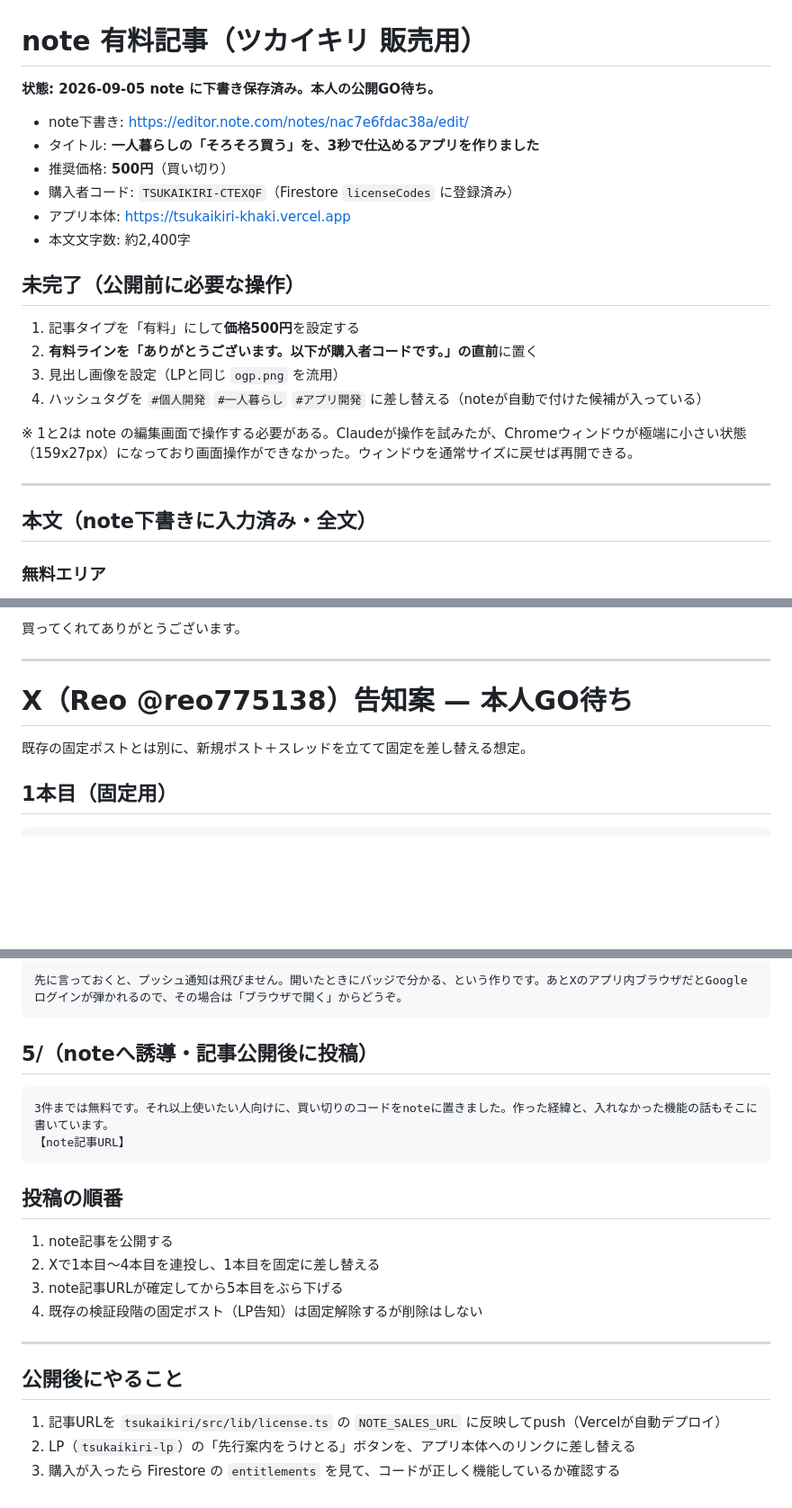
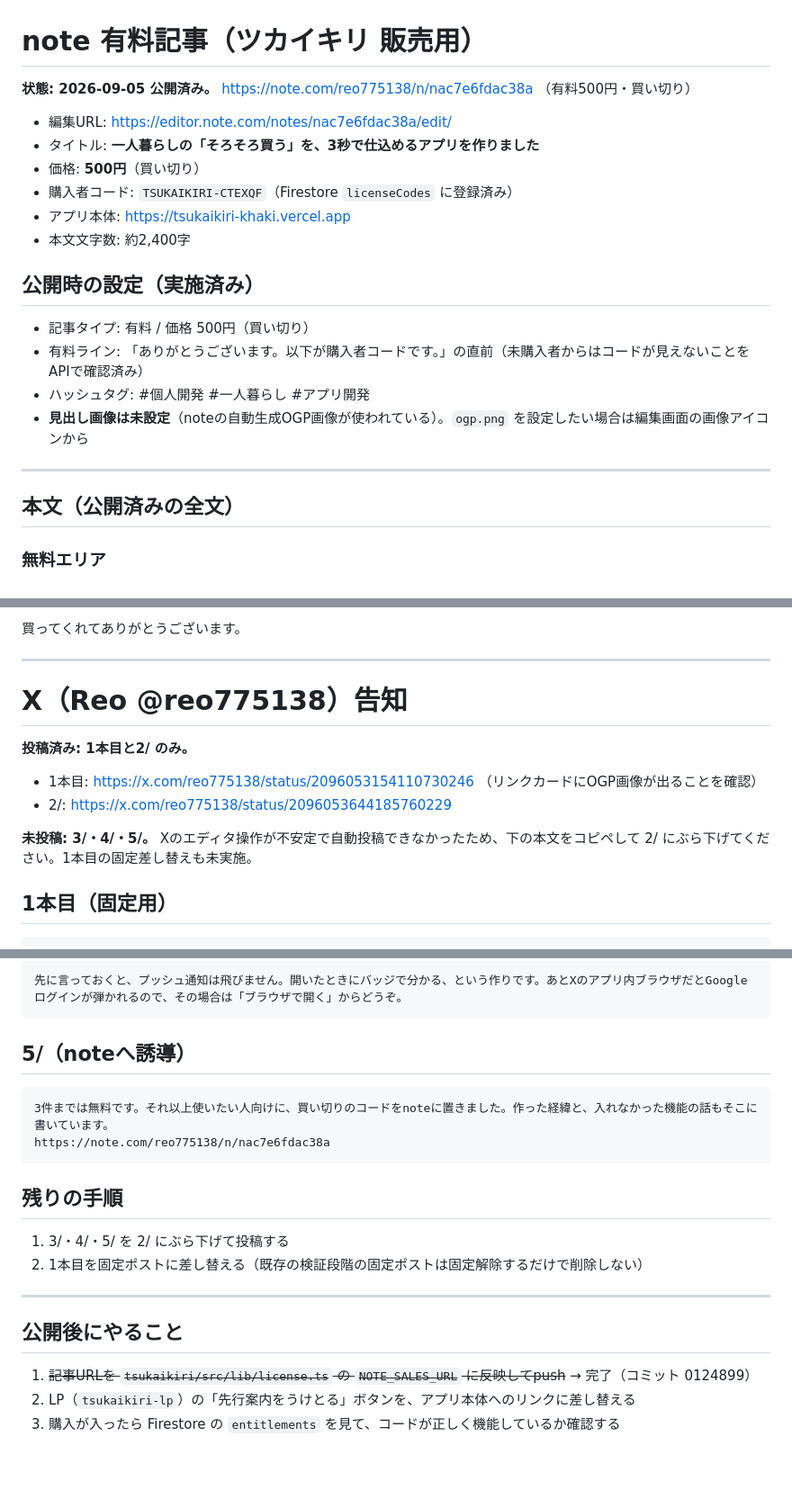
Before and after one commit to shin0510katayama-boop/tsukaikiri-lp, a Markdown page: note-sales-article.md, 3 parts joined by grey strips. Shown at 90% size. GitHub-like rendering; blank space fills up the shorter version.

Commit message:
note記事の公開とX告知の実施状況を反映
Co-Authored-By: Claude Opus 5 <noreply@anthropic.com>

````diff
--- a/note-sales-article.md
+++ b/note-sales-article.md
@@ -1,26 +1,24 @@
 # note 有料記事（ツカイキリ 販売用）
 
-**状態: 2026-09-05 note に下書き保存済み。本人の公開GO待ち。**
+**状態: 2026-09-05 公開済み。** https://note.com/reo775138/n/nac7e6fdac38a （有料500円・買い切り）
 
-- note下書き: https://editor.note.com/notes/nac7e6fdac38a/edit/
+- 編集URL: https://editor.note.com/notes/nac7e6fdac38a/edit/
 - タイトル: **一人暮らしの「そろそろ買う」を、3秒で仕込めるアプリを作りました**
-- 推奨価格: **500円**（買い切り）
+- 価格: **500円**（買い切り）
 - 購入者コード: `TSUKAIKIRI-CTEXQF`（Firestore `licenseCodes` に登録済み）
 - アプリ本体: https://tsukaikiri-khaki.vercel.app
 - 本文文字数: 約2,400字
 
-## 未完了（公開前に必要な操作）
+## 公開時の設定（実施済み）
 
-1. 記事タイプを「有料」にして**価格500円**を設定する
-2. **有料ラインを「ありがとうございます。以下が購入者コードです。」の直前**に置く
-3. 見出し画像を設定（LPと同じ `ogp.png` を流用）
-4. ハッシュタグを `#個人開発` `#一人暮らし` `#アプリ開発` に差し替える（noteが自動で付けた候補が入っている）
-
-※ 1と2は note の編集画面で操作する必要がある。Claudeが操作を試みたが、Chromeウィンドウが極端に小さい状態（159x27px）になっており画面操作ができなかった。ウィンドウを通常サイズに戻せば再開できる。
+- 記事タイプ: 有料 / 価格 500円（買い切り）
+- 有料ライン: 「ありがとうございます。以下が購入者コードです。」の直前（未購入者からはコードが見えないことをAPIで確認済み）
+- ハッシュタグ: #個人開発 #一人暮らし #アプリ開発
+- **見出し画像は未設定**（noteの自動生成OGP画像が使われている）。`ogp.png` を設定したい場合は編集画面の画像アイコンから
 
 ---
 
-## 本文（note下書きに入力済み・全文）
+## 本文（公開済みの全文）
 
 ### 無料エリア
 
@@ -124,9 +122,13 @@ TSUKAIKIRI-CTEXQF
 
 ---
 
-# X（Reo @reo775138）告知案 — 本人GO待ち
+# X（Reo @reo775138）告知
 
-既存の固定ポストとは別に、新規ポスト＋スレッドを立てて固定を差し替える想定。
+**投稿済み: 1本目と2/ のみ。**
+- 1本目: https://x.com/reo775138/status/2096053154110730246 （リンクカードにOGP画像が出ることを確認）
+- 2/: https://x.com/reo775138/status/2096053644185760229
+
+**未投稿: 3/・4/・5/。** Xのエディタ操作が不安定で自動投稿できなかったため、下の本文をコピペして 2/ にぶら下げてください。1本目の固定差し替えも未実施。
 
 ## 1本目（固定用）
 
@@ -158,24 +160,22 @@ https://tsukaikiri-khaki.vercel.app
 先に言っておくと、プッシュ通知は飛びません。開いたときにバッジで分かる、という作りです。あとXのアプリ内ブラウザだとGoogleログインが弾かれるので、その場合は「ブラウザで開く」からどうぞ。
 ```
 
-## 5/（noteへ誘導・記事公開後に投稿）
+## 5/（noteへ誘導）
 
 ```
 3件までは無料です。それ以上使いたい人向けに、買い切りのコードをnoteに置きました。作った経緯と、入れなかった機能の話もそこに書いています。
-【note記事URL】
+https://note.com/reo775138/n/nac7e6fdac38a
 ```
 
-## 投稿の順番
+## 残りの手順
 
-1. note記事を公開する
-2. Xで1本目〜4本目を連投し、1本目を固定に差し替える
-3. note記事URLが確定してから5本目をぶら下げる
-4. 既存の検証段階の固定ポスト（LP告知）は固定解除するが削除はしない
+1. 3/・4/・5/ を 2/ にぶら下げて投稿する
+2. 1本目を固定ポストに差し替える（既存の検証段階の固定ポストは固定解除するだけで削除しない）
 
 ---
 
 ## 公開後にやること
 
-1. 記事URLを `tsukaikiri/src/lib/license.ts` の `NOTE_SALES_URL` に反映してpush（Vercelが自動デプロイ）
+1. ~~記事URLを `tsukaikiri/src/lib/license.ts` の `NOTE_SALES_URL` に反映してpush~~ → 完了（コミット 0124899）
 2. LP（`tsukaikiri-lp`）の「先行案内をうけとる」ボタンを、アプリ本体へのリンクに差し替える
 3. 購入が入ったら Firestore の `entitlements` を見て、コードが正しく機能しているか確認する
````
Also changed, not shown: other parts of note-sales-article.md (+1 -1 lines).
